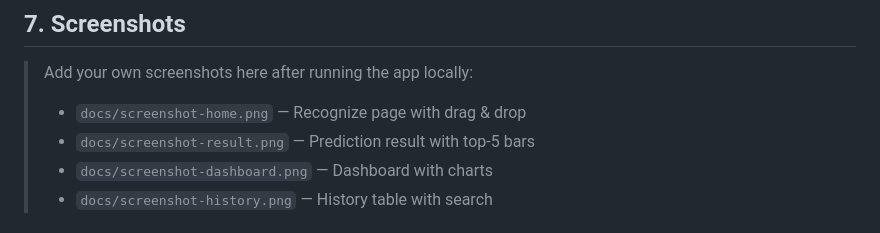
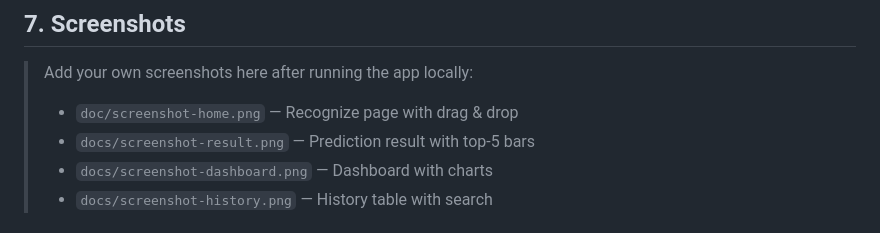
Before and after one commit to Anchalpandey22/Image_recognition_using_AI, a Markdown page: README.md, the part around the change. Rendered like a GitHub page.

```diff
--- a/README.md
+++ b/README.md
@@ -192,7 +192,7 @@ The first request will download MobileNetV2's pretrained weights (~14MB) automat
 
 > Add your own screenshots here after running the app locally:
 >
-> - `docs/screenshot-home.png` — Recognize page with drag & drop
+> - `doc/screenshot-home.png` — Recognize page with drag & drop
 > - `docs/screenshot-result.png` — Prediction result with top-5 bars
 > - `docs/screenshot-dashboard.png` — Dashboard with charts
 > - `docs/screenshot-history.png` — History table with search
```
